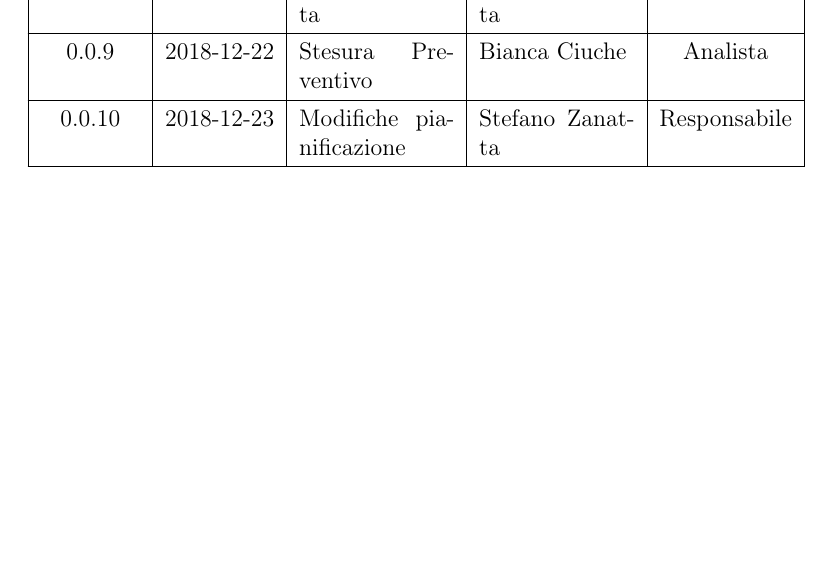
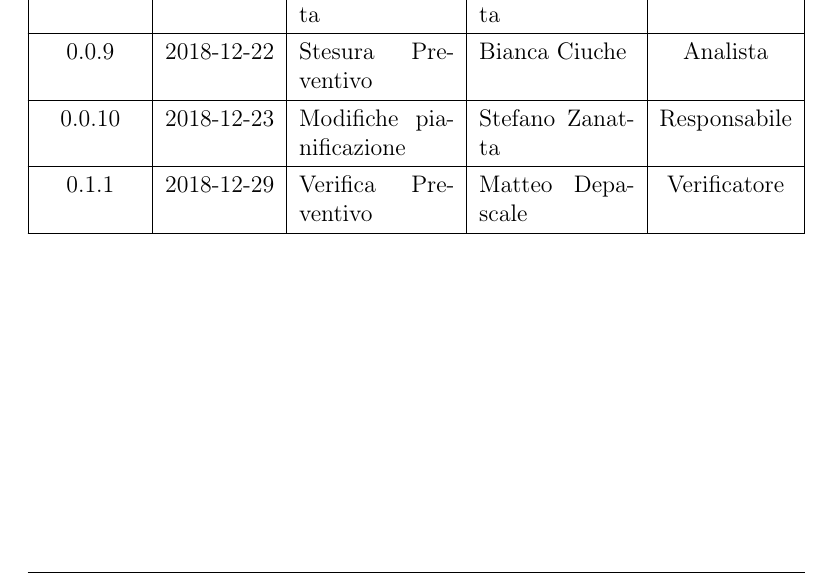
Before and after one commit to mirkofranco/ProgettoSWEDocumentazione, a LaTeX book (Esterni/PianoDiProgetto/PianoDIProgetto.tex, which reads Esterni/PianoDiProgetto/tabella_modifiche.tex): part of page 2 of 43, cut so that both start at the same text, the shorter picture padded with empty space. Compiled offline with pdfLaTeX.

Commit message:
aggiunta inizio verifica del preventivo

```diff
--- a/Esterni/PianoDiProgetto/tabella_modifiche.tex
+++ b/Esterni/PianoDiProgetto/tabella_modifiche.tex
@@ -26,6 +26,8 @@
 			\hline
 			0.0.10 & 2018-12-23 & Modifiche pianificazione & Stefano Zanatta & Responsabile\\
 			\hline
+			0.1.1 & 2018-12-29 & Verifica Preventivo & Matteo Depascale & Verificatore\\
+			\hline
 
 		\end{tabularx}
 	\end{center}
```
